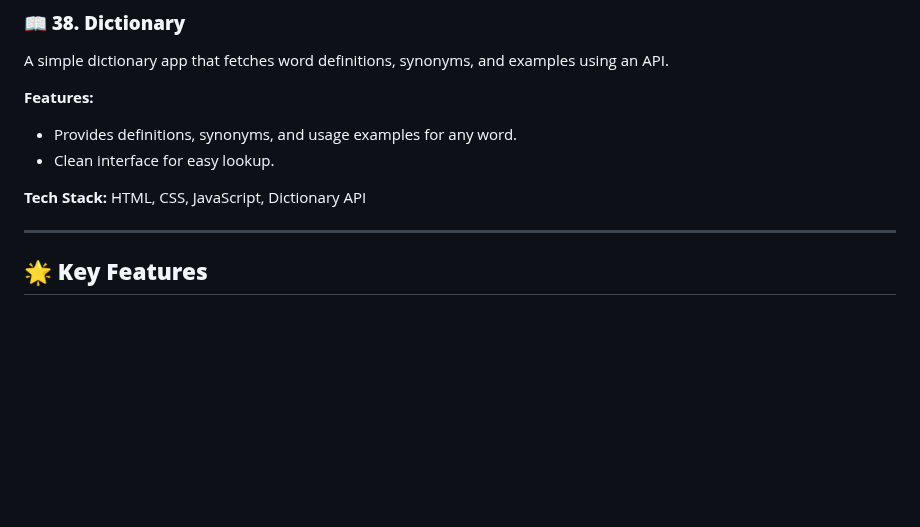
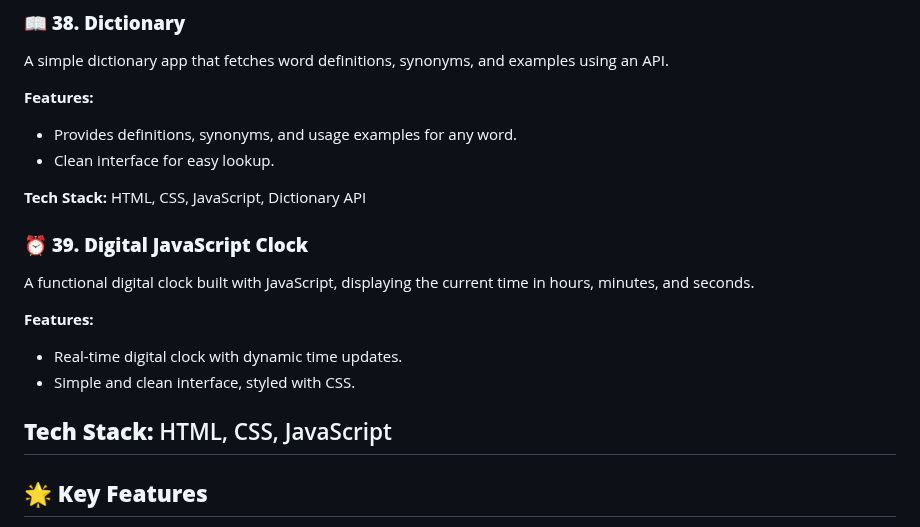
Before and after one commit to dhiwinsamrich/Web_Development_Mini_Projects, a Markdown page: README.md, the part around the change. Drawn GitHub-style; blank space fills up the shorter version.

```diff
--- a/README.md
+++ b/README.md
@@ -463,6 +463,14 @@ A simple dictionary app that fetches word definitions, synonyms, and examples us
 
 **Tech Stack:** HTML, CSS, JavaScript, Dictionary API
 
+### ⏰ **39. Digital JavaScript Clock**
+A functional digital clock built with JavaScript, displaying the current time in hours, minutes, and seconds.
+
+**Features:**
+- Real-time digital clock with dynamic time updates.
+- Simple and clean interface, styled with CSS.
+
+**Tech Stack:** HTML, CSS, JavaScript
 ---
 
 ## 🌟 **Key Features**
```
